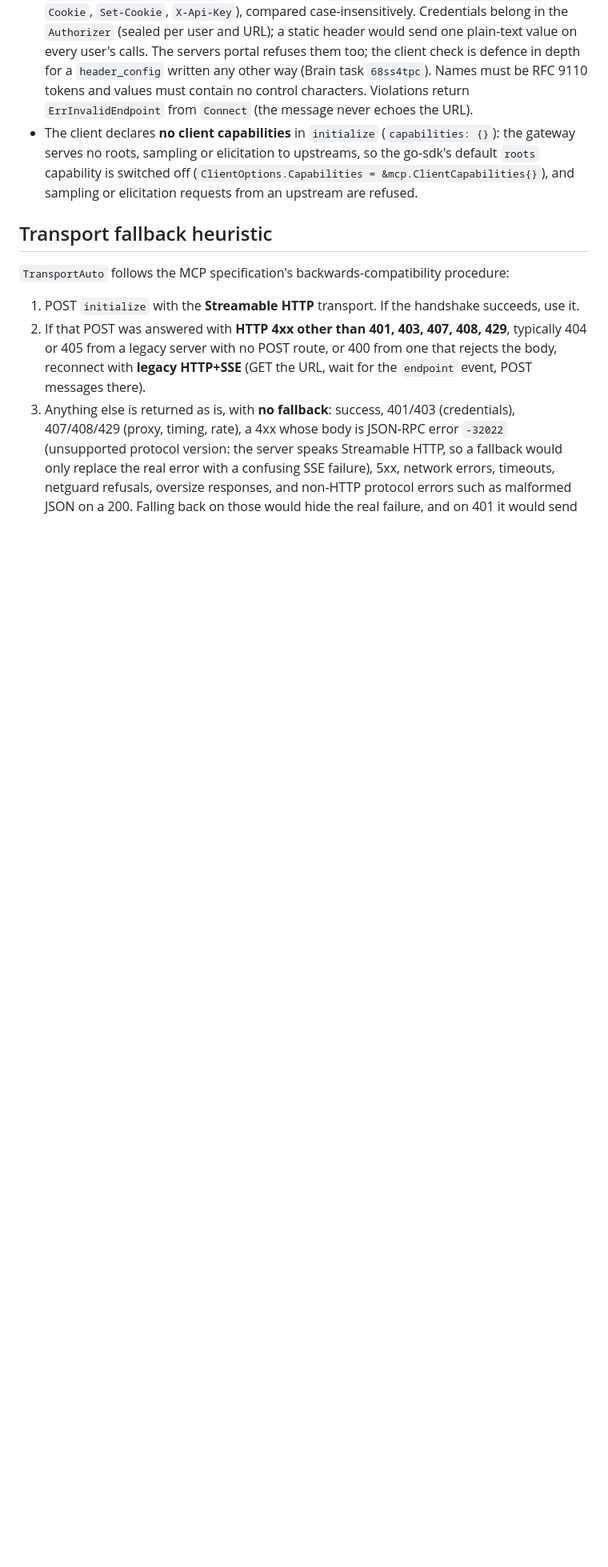
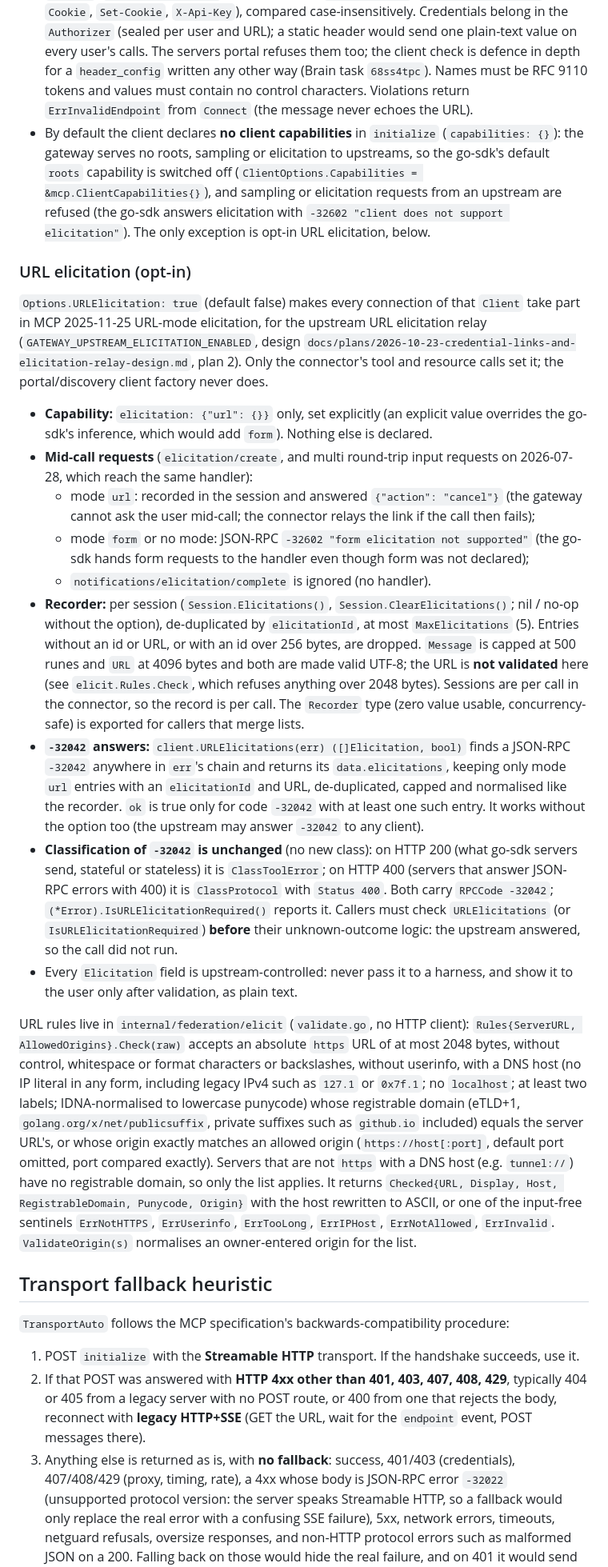
Before and after one commit to huynle/mcp-gateway, a Markdown page: docs/federation-client.md, the part around one of its changes. Shown at 80% size. GitHub-like rendering; blank space fills up the shorter version.

Commit message:
📝 docs(client): URL elicitation option, recorder, -32042 extraction, URL rules

```diff
--- a/docs/federation-client.md
+++ b/docs/federation-client.md
@@ -62,7 +62,23 @@ type Authorizer interface {
 - Every request is built by the MCP SDK from scratch. Nothing from the inbound gateway request (its `Authorization`, cookies, `Mcp-Session-Id`) is forwarded, only `Endpoint.Headers` plus what the `Authorizer` adds.
 - Every request must stay on the endpoint's **origin** (scheme, host, port). A redirect, or a legacy SSE `endpoint` event pointing elsewhere, is refused before `Authorize` runs (`ClassBlocked`, `Reason "cross_origin"`), so credentials only ever go to the configured server. netguard additionally re-validates each redirect hop and refuses https→http.
 - `Endpoint.Headers` may not set transport-owned headers (`Host`, `Content-Type`, `Accept`, `Accept-Encoding`, `Content-Length`, `Last-Event-Id`, `Cache-Control`, any `Mcp-*`), hop-by-hop headers (`Connection`, `Keep-Alive`, `Proxy-Connection`, `Te`, `Trailer`, `Transfer-Encoding`, `Upgrade`, `Proxy-Authenticate`) or **credentials** (`Authorization`, `Proxy-Authorization`, `Cookie`, `Set-Cookie`, `X-Api-Key`), compared case-insensitively. Credentials belong in the `Authorizer` (sealed per user and URL); a static header would send one plain-text value on every user's calls. The servers portal refuses them too; the client check is defence in depth for a `header_config` written any other way (Brain task `68ss4tpc`). Names must be RFC 9110 tokens and values must contain no control characters. Violations return `ErrInvalidEndpoint` from `Connect` (the message never echoes the URL).
-- The client declares **no client capabilities** in `initialize` (`capabilities: {}`): the gateway serves no roots, sampling or elicitation to upstreams, so the go-sdk's default `roots` capability is switched off (`ClientOptions.Capabilities = &mcp.ClientCapabilities{}`), and sampling or elicitation requests from an upstream are refused.
+- By default the client declares **no client capabilities** in `initialize` (`capabilities: {}`): the gateway serves no roots, sampling or elicitation to upstreams, so the go-sdk's default `roots` capability is switched off (`ClientOptions.Capabilities = &mcp.ClientCapabilities{}`), and sampling or elicitation requests from an upstream are refused (the go-sdk answers elicitation with `-32602 "client does not support elicitation"`). The only exception is opt-in URL elicitation, below.
+
+### URL elicitation (opt-in)
+
+`Options.URLElicitation: true` (default false) makes every connection of that `Client` take part in MCP 2025-11-25 URL-mode elicitation, for the upstream URL elicitation relay (`GATEWAY_UPSTREAM_ELICITATION_ENABLED`, design `docs/plans/2026-10-23-credential-links-and-elicitation-relay-design.md`, plan 2). Only the connector's tool and resource calls set it; the portal/discovery client factory never does.
+
+- **Capability:** `elicitation: {"url": {}}` only, set explicitly (an explicit value overrides the go-sdk's inference, which would add `form`). Nothing else is declared.
+- **Mid-call requests** (`elicitation/create`, and multi round-trip input requests on 2026-07-28, which reach the same handler):
+  - mode `url`: recorded in the session and answered `{"action": "cancel"}` (the gateway cannot ask the user mid-call; the connector relays the link if the call then fails);
+  - mode `form` or no mode: JSON-RPC `-32602 "form elicitation not supported"` (the go-sdk hands form requests to the handler even though form was not declared);
+  - `notifications/elicitation/complete` is ignored (no handler).
+- **Recorder:** per session (`Session.Elicitations()`, `Session.ClearElicitations()`; nil / no-op without the option), de-duplicated by `elicitationId`, at most `MaxElicitations` (5). Entries without an id or URL, or with an id over 256 bytes, are dropped. `Message` is capped at 500 runes and `URL` at 4096 bytes and both are made valid UTF-8; the URL is **not validated** here (see `elicit.Rules.Check`, which refuses anything over 2048 bytes). Sessions are per call in the connector, so the record is per call. The `Recorder` type (zero value usable, concurrency-safe) is exported for callers that merge lists.
+- **`-32042` answers:** `client.URLElicitations(err) ([]Elicitation, bool)` finds a JSON-RPC `-32042` anywhere in `err`'s chain and returns its `data.elicitations`, keeping only mode `url` entries with an `elicitationId` and URL, de-duplicated, capped and normalised like the recorder. `ok` is true only for code `-32042` with at least one such entry. It works without the option too (the upstream may answer `-32042` to any client).
+- **Classification of `-32042` is unchanged** (no new class): on HTTP 200 (what go-sdk servers send, stateful or stateless) it is `ClassToolError`; on HTTP 400 (servers that answer JSON-RPC errors with 400) it is `ClassProtocol` with `Status 400`. Both carry `RPCCode -32042`; `(*Error).IsURLElicitationRequired()` reports it. Callers must check `URLElicitations` (or `IsURLElicitationRequired`) **before** their unknown-outcome logic: the upstream answered, so the call did not run.
+- Every `Elicitation` field is upstream-controlled: never pass it to a harness, and show it to the user only after validation, as plain text.
+
+URL rules live in `internal/federation/elicit` (`validate.go`, no HTTP client): `Rules{ServerURL, AllowedOrigins}.Check(raw)` accepts an absolute `https` URL of at most 2048 bytes, without control, whitespace or format characters or backslashes, without userinfo, with a DNS host (no IP literal in any form, including legacy IPv4 such as `127.1` or `0x7f.1`; no `localhost`; at least two labels; IDNA-normalised to lowercase punycode) whose registrable domain (eTLD+1, `golang.org/x/net/publicsuffix`, private suffixes such as `github.io` included) equals the server URL's, or whose origin exactly matches an allowed origin (`https://host[:port]`, default port omitted, port compared exactly). Servers that are not `https` with a DNS host (e.g. `tunnel://`) have no registrable domain, so only the list applies. It returns `Checked{URL, Display, Host, RegistrableDomain, Punycode, Origin}` with the host rewritten to ASCII, or one of the input-free sentinels `ErrNotHTTPS`, `ErrUserinfo`, `ErrTooLong`, `ErrIPHost`, `ErrNotAllowed`, `ErrInvalid`. `ValidateOrigin(s)` normalises an owner-entered origin for the list.
 
 ## Transport fallback heuristic
 
```
Also changed, not shown: other parts of docs/federation-client.md (+1 -0 lines).
